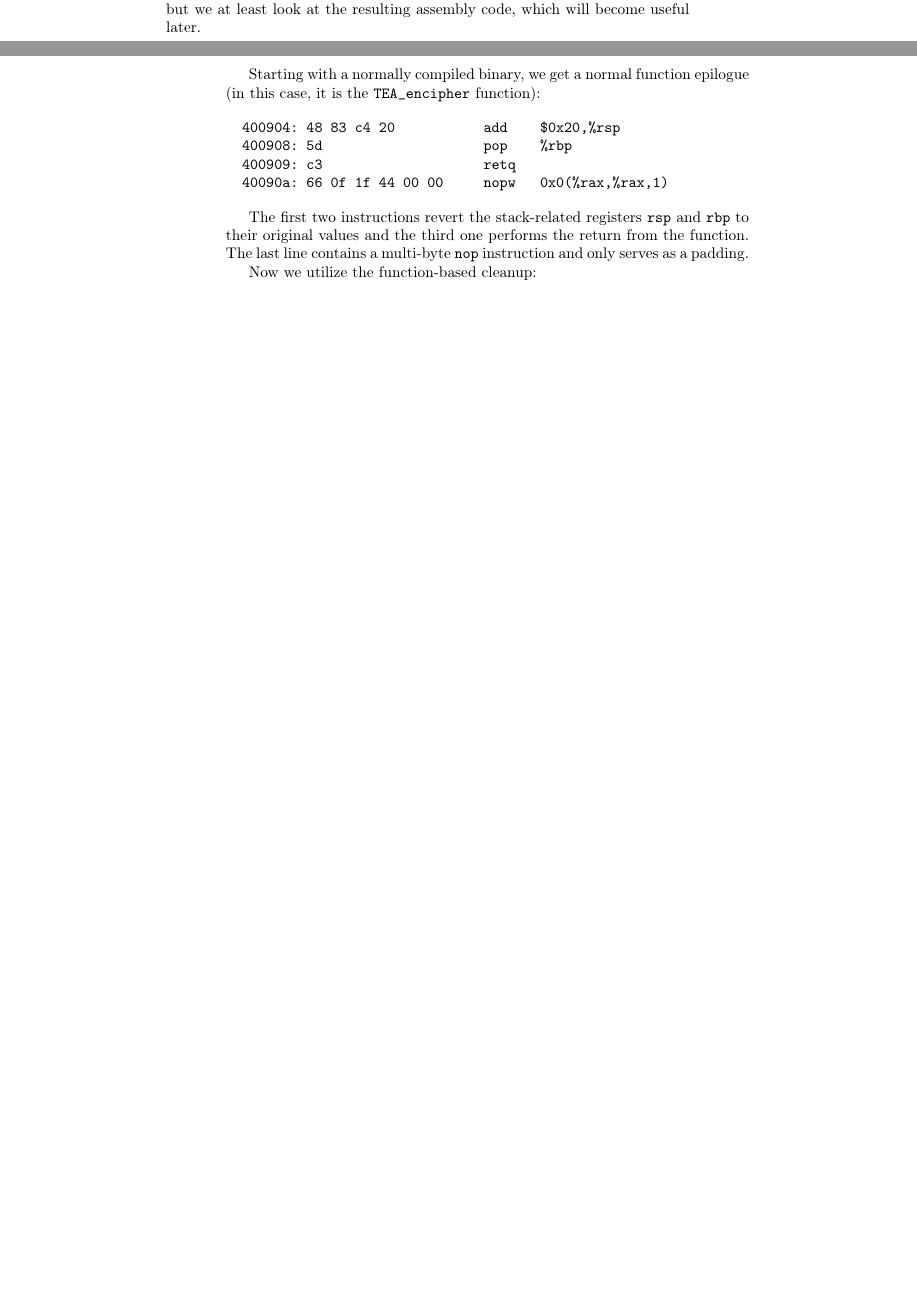
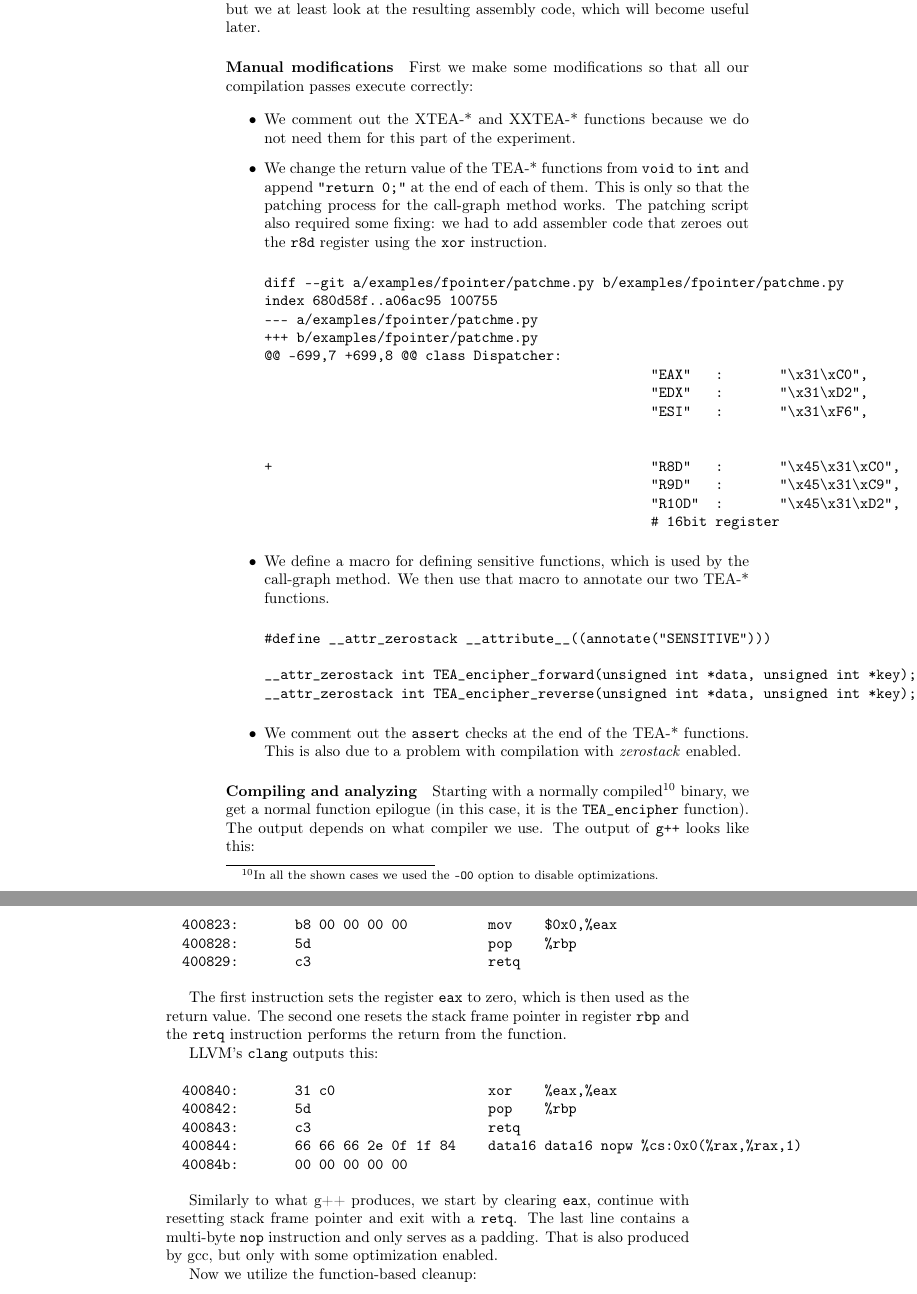
Before and after one commit to bremby/revcry, a LaTeX thesis (text/main.tex): two parts of pages 34 and 35 of 42 before the commit and two parts of pages 35 and 36 of 44 after it, joined at a grey line, cut so that both start at the same text, the shorter picture padded with empty space. Compiled offline with pdfLaTeX.

Commit message:
more progress on the zerostack step

```diff
--- a/text/main.tex
+++ b/text/main.tex
@@ -1642,35 +1646,90 @@ also the most complex one. Details of their implementation is left to
 their original paper\cite{whatyouc}, but we at least look at the
 resulting assembly code, which will become useful later.
 
-Starting with a normally compiled binary, we get a normal function
-epilogue (in this case, it is the \code{TEA\_encipher} function):
+\paragraph{Manual modifications}
+
+First we make some modifications so that all our compilation passes
+execute correctly:
+
+\begin{itemize}
+
+\item We comment out the XTEA-* and XXTEA-* functions because we do not
+need them for this part of the experiment.
+
+\item We change the return value of the TEA-* functions from
+\code{void} to \code{int} and append \code{"return 0;"} at the end of
+each of them. This is only so that the patching process for the
+call-graph method works. The patching script also required some fixing:
+we had to add assembler code that zeroes out the \code{r8d} register
+using the \code{xor} instruction.
 
 \begin{verbatim}
-  400904:	48 83 c4 20          	add    $0x20,%rsp
-  400908:	5d                   	pop    %rbp
-  400909:	c3                   	retq
-  40090a:	66 0f 1f 44 00 00    	nopw   0x0(%rax,%rax,1)
+diff --git a/examples/fpointer/patchme.py b/examples/fpointer/patchme.py
+index 680d58f..a06ac95 100755
+--- a/examples/fpointer/patchme.py
++++ b/examples/fpointer/patchme.py
+@@ -699,7 +699,8 @@ class Dispatcher:
+                                                "EAX"   :       "\x31\xC0",
+                                                "EDX"   :       "\x31\xD2",
+                                                "ESI"   :       "\x31\xF6",
+
+
++                                               "R8D"   :       "\x45\x31\xC0",
+                                                "R9D"   :       "\x45\x31\xC9",
+                                                "R10D"  :       "\x45\x31\xD2",
+                                                # 16bit register
 \end{verbatim}
 
-The first two instructions revert the stack-related registers
-\code{rsp} and \code{rbp} to their original values and the third one
-performs the return from the function. The last line contains a multi-byte
-\code{nop} instruction and only serves as a padding.
-
-
-%\begin{verbatim}
-  %...
-  %400866:       41 81 f8 20 37 ef c6    cmp    $0xc6ef3720,%r8d
-  %40086d:       89 57 04                mov    %edx,0x4(%rdi)
-  %400870:       75 ae                   jne    400820 <_Z20TEA_encipher_forwardPjS_+0x10>
-%### epilogue starts here
-  %400872:       f3 c3                   repz retq
-  %400874:       66 66 66 2e 0f 1f 84    data16 data16 nopw %cs:0x0(%rax,%rax,1)
-  %40087b:       00 00 00 00 00
-%\end{verbatim}
-
-%The \code{retq} instruction performs the return from the function,
-%while the \code{repz} modifier is a bug workaround\footnote{In short,
-%it avoids prediction penalty with some AMD processors. See
-%\cite{repzret} for details.}. The following line is a multi-byte
-%\code{nop} instruction and only serves as a padding.
+\item We define a macro for defining sensitive functions, which is used
+by the call-graph method. We then use that macro to annotate our two
+TEA-* functions.
+
+\begin{verbatim}
+#define __attr_zerostack __attribute__((annotate("SENSITIVE")))
+
+__attr_zerostack int TEA_encipher_forward(unsigned int *data, unsigned int *key);
+__attr_zerostack int TEA_encipher_reverse(unsigned int *data, unsigned int *key);
+\end{verbatim}
+
+\item We comment out the \code{assert} checks at the end of the TEA-*
+functions. This is also due to a problem with compilation with
+\term{zerostack} enabled.
+
+\end{itemize}
+
+
+\paragraph{Compiling and analyzing}
+
+Starting with a normally compiled\footnote{In all the shown cases we
+used the \code{-O0} option to disable optimizations.} binary, we get a
+normal function epilogue (in this case, it is the \code{TEA\_encipher}
+function). The output depends on what compiler we use. The output of
+\code{g++} looks like this:
+
+
+\begin{verbatim}
+  400823:       b8 00 00 00 00          mov    $0x0,%eax
+  400828:       5d                      pop    %rbp
+  400829:       c3                      retq
+\end{verbatim}
+
+The first instruction sets the register \code{eax} to zero, which is
+then used as the return value. The second one resets the stack frame
+pointer in register \code{rbp} and the \code{retq} instruction performs
+the return from the function.
+
+LLVM's \code{clang} outputs this:
+
+\begin{verbatim}
+  400840:       31 c0                   xor    %eax,%eax
+  400842:       5d                      pop    %rbp
+  400843:       c3                      retq
+  400844:       66 66 66 2e 0f 1f 84    data16 data16 nopw %cs:0x0(%rax,%rax,1)
+  40084b:       00 00 00 00 00
+\end{verbatim}
+
+Similarly to what g++ produces, we start by clearing \code{eax},
+continue with resetting stack frame pointer and exit with a
+\code{retq}. The last line contains a multi-byte \code{nop} instruction
+and only serves as a padding. That is also produced by gcc, but only
+with some optimization enabled.
```
Also changed, not shown: text/bibliography.bib (+5 -0 lines), text/main.pdf, text/main.tex (66 more changed lines).
